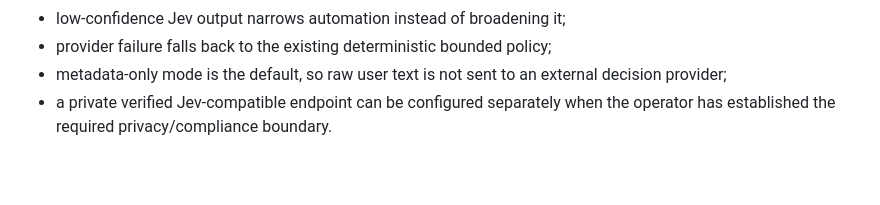
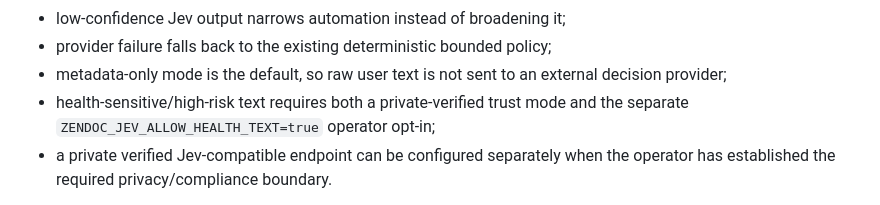
Before and after one commit to kapildebbiswas97-creator/zendoc, a Markdown page: docs/AGENT_ARCHITECTURE.md, the part around the change. Drawn GitHub-style; blank space fills up the shorter version.

Commit message:
Document Jev health-text double opt-in

```diff
--- a/docs/AGENT_ARCHITECTURE.md
+++ b/docs/AGENT_ARCHITECTURE.md
@@ -149,6 +149,8 @@ The decision layer is intentionally subordinate to the existing control plane:
 - provider failure falls back to the existing deterministic bounded policy;
 - metadata-only mode is the default, so raw user text is not sent to an external
   decision provider;
+- health-sensitive/high-risk text requires both a private-verified trust mode
+  and the separate `ZENDOC_JEV_ALLOW_HEALTH_TEXT=true` operator opt-in;
 - a private verified Jev-compatible endpoint can be configured separately when
   the operator has established the required privacy/compliance boundary.
 
```
